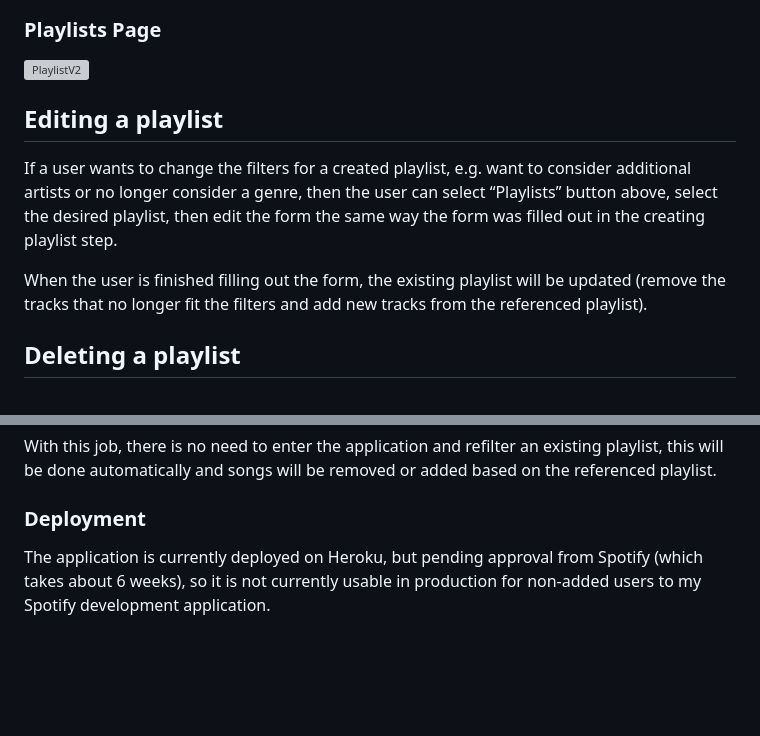
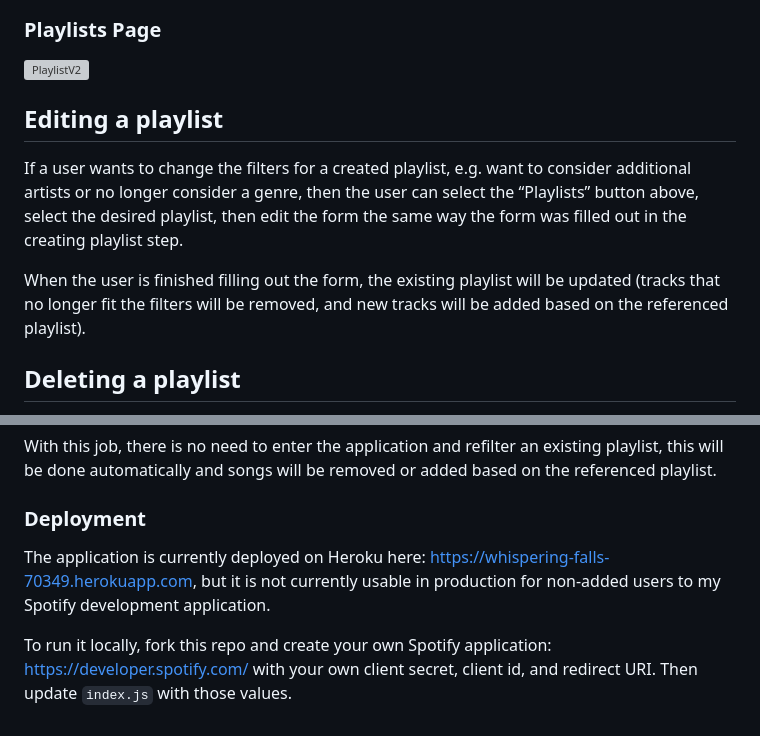
Before and after one commit to calvinhe1/SpotifyPlaylistGenerator, a Markdown page: README.md, 2 parts joined by grey strips. Rendered like a GitHub page; blank space fills up the shorter version; grey boxes are pictures that could not be loaded.

```diff
--- a/README.md
+++ b/README.md
@@ -33,11 +34,13 @@ With this motivation, I decided to create an application that allows for the cre
 ### Playlists Page
 ![PlaylistV2](https://user-images.githubusercontent.com/66074281/210478266-9cacc211-0326-4c8b-976a-20ae453776d2.png)
 
+
 ## Editing a playlist
 
-If a user wants to change the filters for a created playlist, e.g. want to consider additional artists or no longer consider a genre, then the user can select “Playlists” button above, select the desired playlist, then edit the form the same way the form was filled out in the creating playlist step.
+If a user wants to change the filters for a created playlist, e.g. want to consider additional artists or no longer consider a genre, then the user can select the “Playlists” button above, select the desired playlist, then edit the form the same way the form was filled out in the creating playlist step.
 
-When the user is finished filling out the form, the existing playlist will be updated (remove the tracks that no longer fit the filters and add new tracks from the referenced playlist).
+When the user is finished filling out the form, the existing playlist will be updated (tracks that no longer fit the filters will be removed, and new tracks will be added based on the referenced playlist).
+
 
 ## Deleting a playlist
 
@@ -50,4 +53,6 @@ E.g. if a new song is added to the referenced playlist that fits the filters for
 With this job, there is no need to enter the application and refilter an existing playlist, this will be done automatically and songs will be removed or added based on the referenced playlist.
 
 ### Deployment
-The application is currently deployed on Heroku, but pending approval from Spotify (which takes about 6 weeks), so it is not currently usable in production for non-added users to my Spotify development application.
+The application is currently deployed on Heroku here: https://whispering-falls-70349.herokuapp.com, but it is not currently usable in production for non-added users to my Spotify development application.
+
+To run it locally, fork this repo and create your own Spotify application: https://developer.spotify.com/ with your own client secret, client id, and redirect URI. Then update `index.js` with those values.
```
Also changed, not shown: other parts of README.md (+3 -2 lines).
